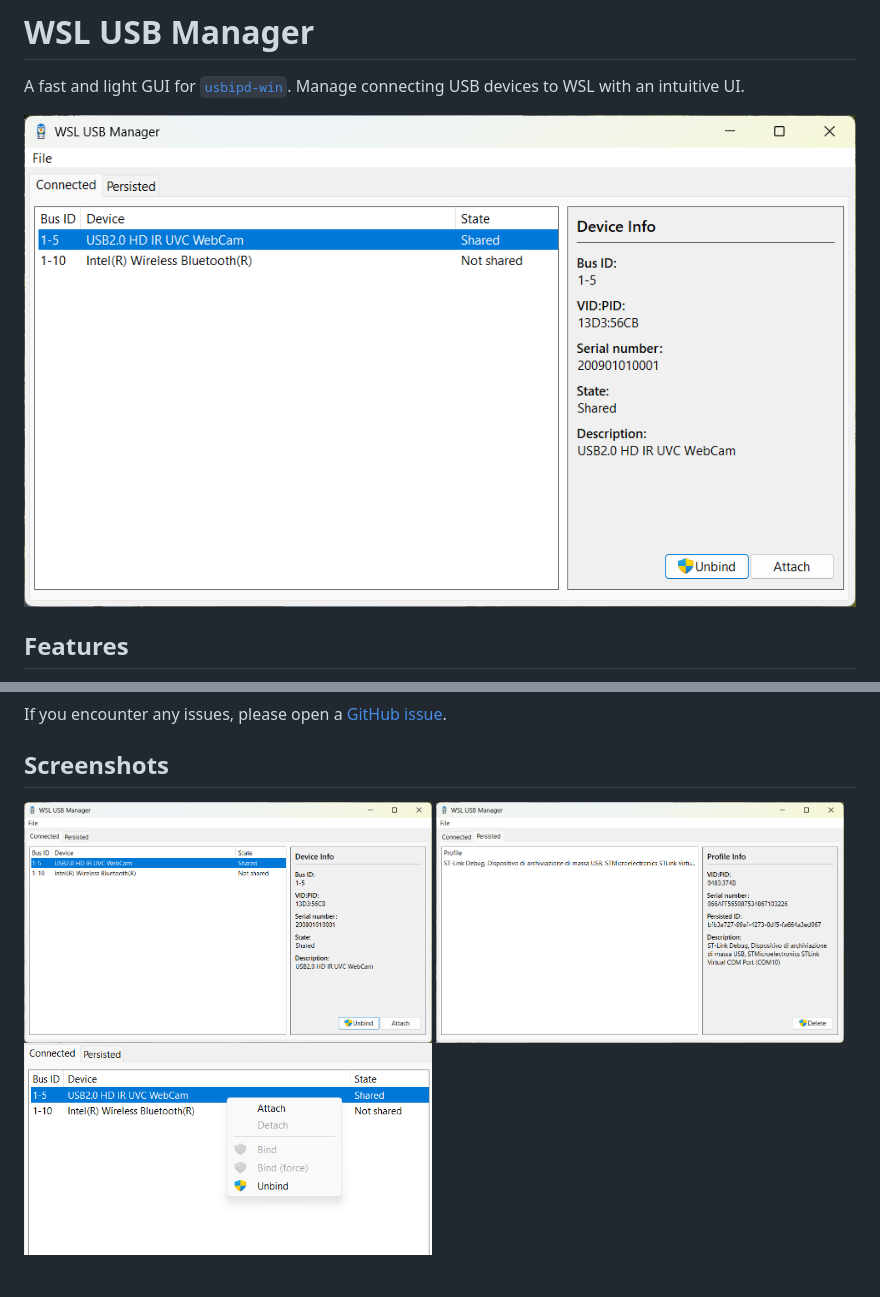
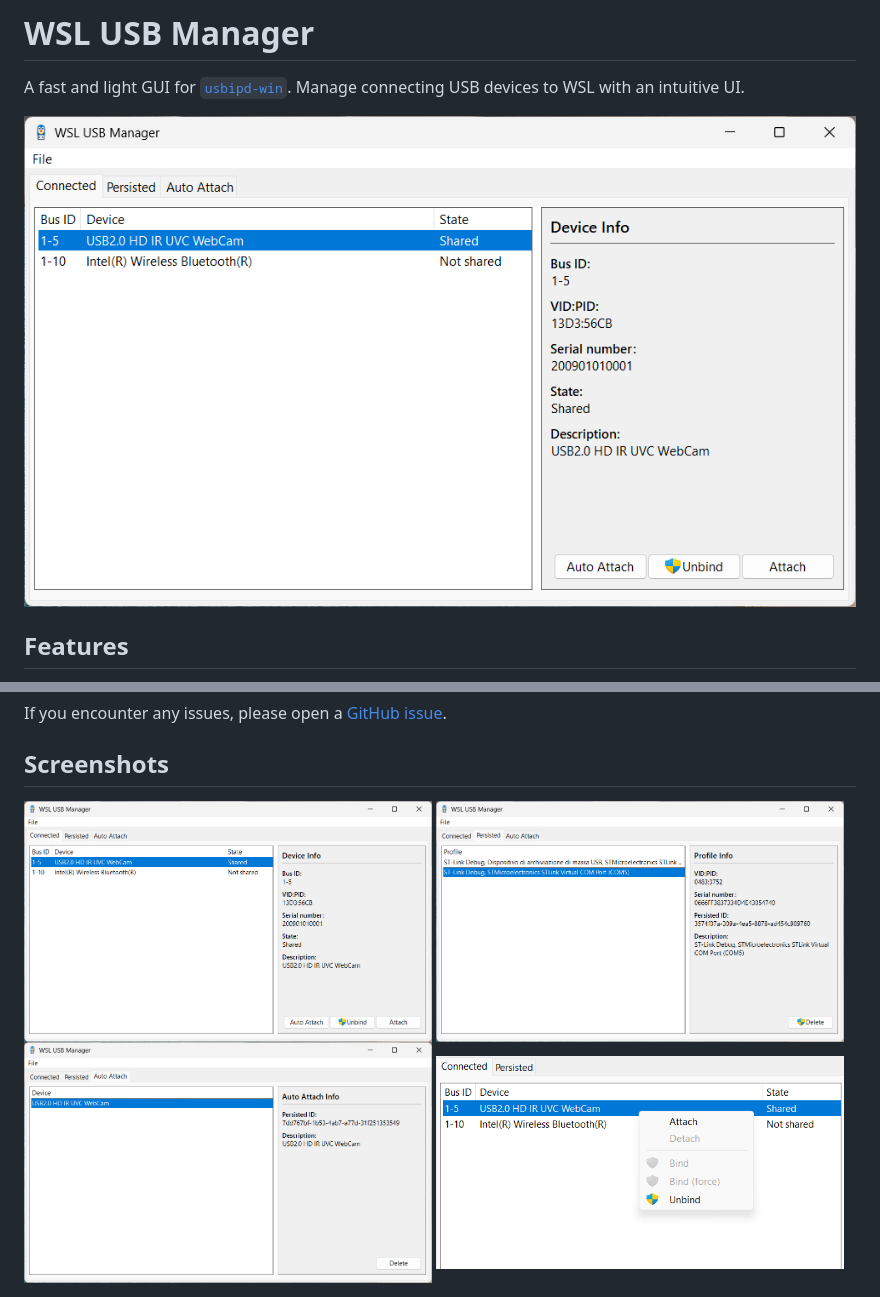
Before and after one commit to nickbeth/wsl-usb-manager, a Markdown page: README.md, 2 parts joined by grey strips. Drawn GitHub-style; pictures changed too: img/auto_attach.png (added), img/connected_devices.png, img/persisted_devices.png.

Commit message:
readme: update images to showcase the auto-attach feature

```diff
--- a/README.md
+++ b/README.md
@@ -59,5 +59,5 @@ If you encounter any issues, please open a [GitHub issue](https://github.com/lyn
 
 <div align="left">
     <img width="49%" src="img/connected_devices.png"/> <img width="49%" src="img/persisted_devices.png"/>
-    <img width="49%" src="img/device_context_menu.png"/>
+    <img width="49%" src="img/auto_attach.png"/> <img width="49%" align="top" src="img/device_context_menu.png"/>
 </div>
```
